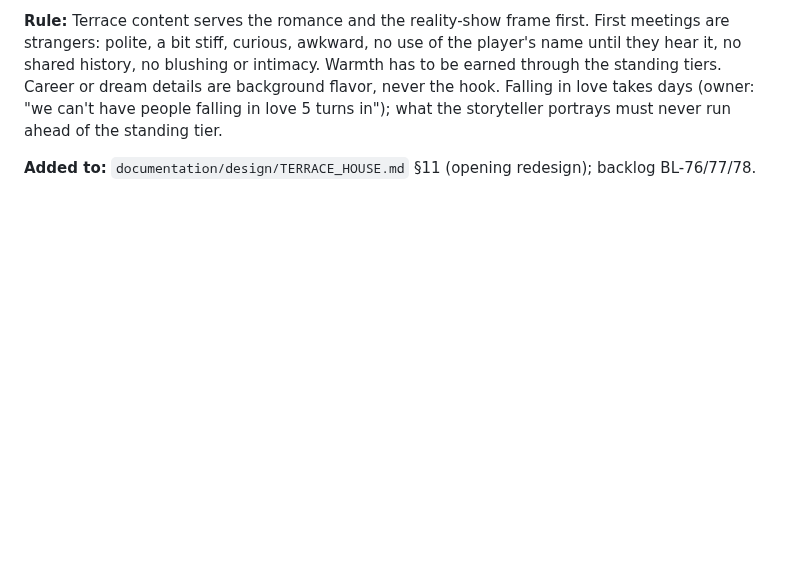
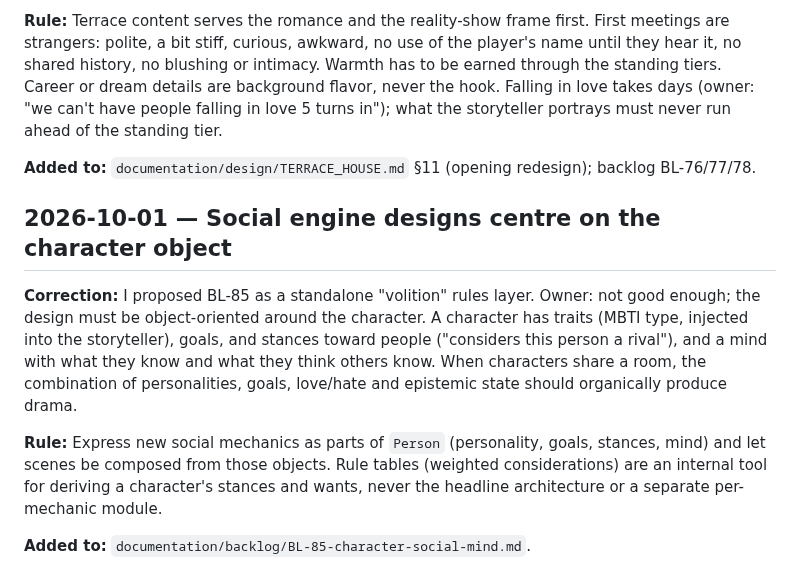
Before and after one commit to flyingabove/mvp_chat, a Markdown page: documentation/user_corrections.md, the part around the change. Drawn GitHub-style; blank space fills up the shorter version.

```diff
--- a/documentation/user_corrections.md
+++ b/documentation/user_corrections.md
@@ -125,3 +125,11 @@ guidance for Codex; beta remains the deployment target.
 **Rule:** Terrace content serves the romance and the reality-show frame first. First meetings are strangers: polite, a bit stiff, curious, awkward, no use of the player's name until they hear it, no shared history, no blushing or intimacy. Warmth has to be earned through the standing tiers. Career or dream details are background flavor, never the hook. Falling in love takes days (owner: "we can't have people falling in love 5 turns in"); what the storyteller portrays must never run ahead of the standing tier.
 
 **Added to:** `documentation/design/TERRACE_HOUSE.md` §11 (opening redesign); backlog BL-76/77/78.
+
+## 2026-10-01 — Social engine designs centre on the character object
+
+**Correction:** I proposed BL-85 as a standalone "volition" rules layer. Owner: not good enough; the design must be object-oriented around the character. A character has traits (MBTI type, injected into the storyteller), goals, and stances toward people ("considers this person a rival"), and a mind with what they know and what they think others know. When characters share a room, the combination of personalities, goals, love/hate and epistemic state should organically produce drama.
+
+**Rule:** Express new social mechanics as parts of `Person` (personality, goals, stances, mind) and let scenes be composed from those objects. Rule tables (weighted considerations) are an internal tool for deriving a character's stances and wants, never the headline architecture or a separate per-mechanic module.
+
+**Added to:** `documentation/backlog/BL-85-character-social-mind.md`.
```
Also changed, not shown: documentation/backlog/BL-85-character-social-mind.md (added, +224 -0 lines), documentation/backlog/BL-85-volition-social-considerations.md (deleted, +0 -131 lines).
